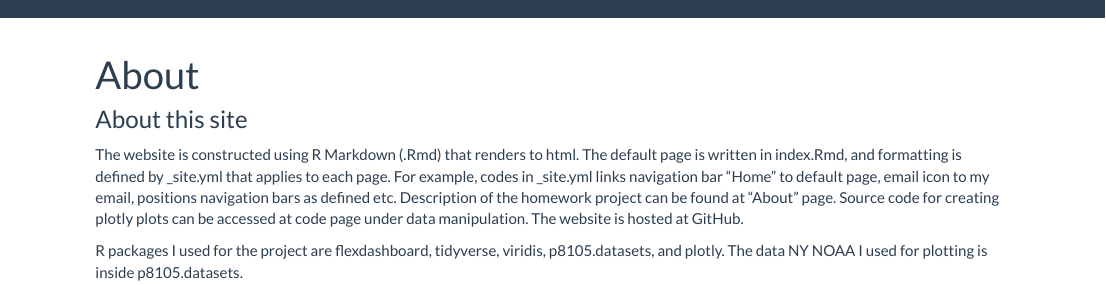
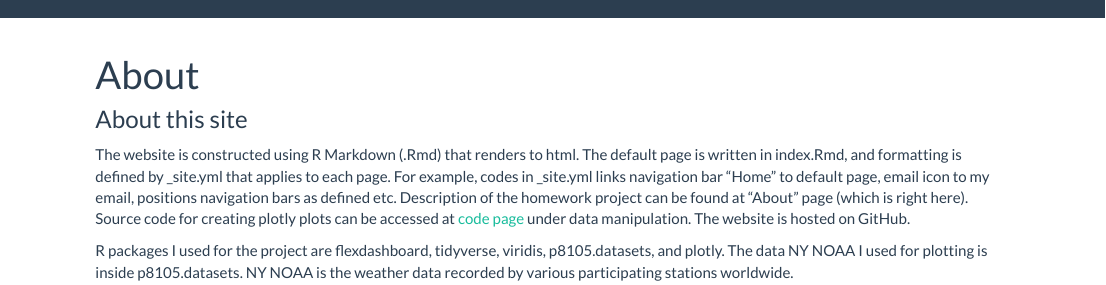
Before and after one commit to BingyuS/hw4_p8105.github.io, an R Markdown document (about.Rmd): the page in a window 1100 px wide, from its top. Rendered offline with R 4.5, knitr and Pandoc, with nearby package versions.

Commit message:
Final commit

```diff
--- a/about.Rmd
+++ b/about.Rmd
@@ -4,6 +4,6 @@ title: "About"
 
 ### About this site
 
-The website is constructed using R Markdown (.Rmd) that renders to html. The default page is written in index.Rmd, and formatting is defined by _site.yml that applies to each page. For example, codes in _site.yml links navigation bar "Home" to default page, email icon to my email, positions navigation bars as defined etc. Description of the homework project can be found at "About" page. Source code for creating plotly plots can be accessed at code page under data manipulation. The website is hosted at GitHub.
+The website is constructed using R Markdown (.Rmd) that renders to html. The default page is written in index.Rmd, and formatting is defined by _site.yml that applies to each page. For example, codes in _site.yml links navigation bar "Home" to default page, email icon to my email, positions navigation bars as defined etc. Description of the homework project can be found at "About" page (which is right here). Source code for creating plotly plots can be accessed at [code page](code.html) under data manipulation. The website is hosted on GitHub.
 
-R packages I used for the project are flexdashboard, tidyverse, viridis, p8105.datasets, and plotly. The data NY NOAA I used for plotting is inside p8105.datasets.
+R packages I used for the project are flexdashboard, tidyverse, viridis, p8105.datasets, and plotly. The data NY NOAA I used for plotting is inside p8105.datasets. NY NOAA is the weather data recorded by various participating stations worldwide.
```
Also changed, not shown: index.Rmd (+1 -1 lines), about.html, code.html, dashboard.html, index.html.
